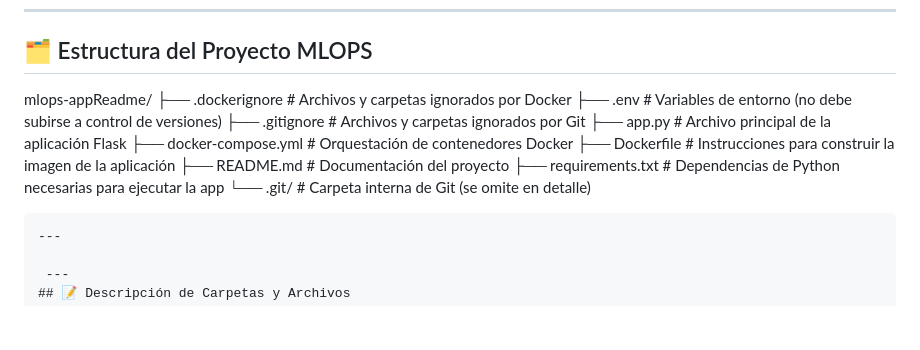
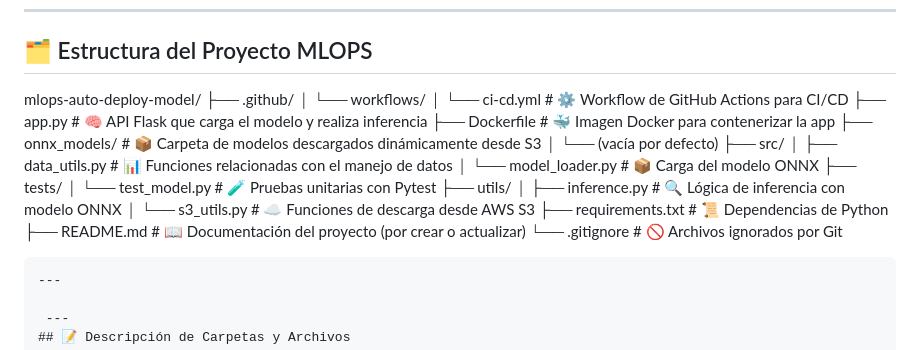
Before and after one commit to claudia-pixel/mlops-auto-deploy-model, a Markdown page: README.md, the part around the change. Rendered like a GitHub page; blank space fills up the shorter version.

Commit message:
modificar README quinta version

````diff
--- a/README.md
+++ b/README.md
@@ -168,16 +168,25 @@ gh pr create --base main --head dev --title "Deploy a producción"
 ---
 ## 🗂️ Estructura del Proyecto MLOPS
 
-mlops-appReadme/
-├── .dockerignore         # Archivos y carpetas ignorados por Docker
-├── .env                  # Variables de entorno (no debe subirse a control de versiones)
-├── .gitignore            # Archivos y carpetas ignorados por Git
-├── app.py                # Archivo principal de la aplicación Flask
-├── docker-compose.yml    # Orquestación de contenedores Docker
-├── Dockerfile            # Instrucciones para construir la imagen de la aplicación
-├── README.md             # Documentación del proyecto
-├── requirements.txt      # Dependencias de Python necesarias para ejecutar la app
-└── .git/                 # Carpeta interna de Git (se omite en detalle)
+mlops-auto-deploy-model/
+├── .github/
+│   └── workflows/
+│       └── ci-cd.yml                # ⚙️ Workflow de GitHub Actions para CI/CD
+├── app.py                           # 🧠 API Flask que carga el modelo y realiza inferencia
+├── Dockerfile                       # 🐳 Imagen Docker para contenerizar la app
+├── onnx_models/                     # 📦 Carpeta de modelos descargados dinámicamente desde S3
+│   └── (vacía por defecto)
+├── src/
+│   ├── data_utils.py                # 📊 Funciones relacionadas con el manejo de datos
+│   └── model_loader.py              # 📦 Carga del modelo ONNX
+├── tests/
+│   └── test_model.py                # 🧪 Pruebas unitarias con Pytest
+├── utils/
+│   ├── inference.py                 # 🔍 Lógica de inferencia con modelo ONNX
+│   └── s3_utils.py                  # ☁️ Funciones de descarga desde AWS S3
+├── requirements.txt                 # 📜 Dependencias de Python
+├── README.md                        # 📖 Documentación del proyecto (por crear o actualizar)
+└── .gitignore                       # 🚫 Archivos ignorados por Git
 
 ```
 ---
````
